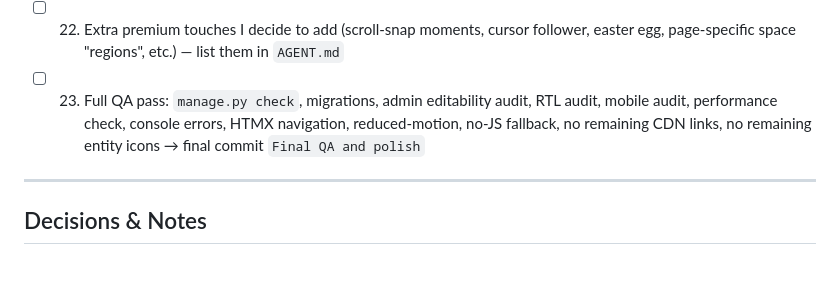
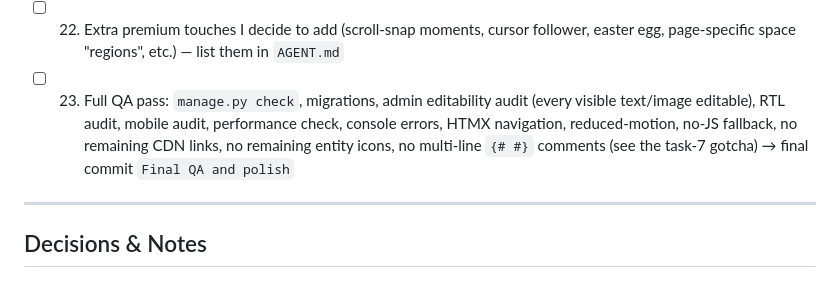
Before and after one commit to SoheilJA/pixoria, a Markdown page: AGENT.md, the part around the change. Rendered like a GitHub page.

Commit message:
Note multi-line template comment scan in QA checklist
Co-Authored-By: Claude Code <noreply@anthropic.com>

```diff
--- a/AGENT.md
+++ b/AGENT.md
@@ -73,7 +73,7 @@ The current project primary is **lime `#c8ff3d`** (`--color-lime` in `input.css`
 - [ ] 20. Expand the **About page** with many diverse sections (models, admin, seed)
 - [ ] 21. Align all remaining pages (portfolio, blog list/detail incl. dark prose, contact, FAQ, 404/500, etc.) with the new design system
 - [ ] 22. Extra premium touches I decide to add (scroll-snap moments, cursor follower, easter egg, page-specific space "regions", etc.) — list them in `AGENT.md`
-- [ ] 23. Full QA pass: `manage.py check`, migrations, admin editability audit, RTL audit, mobile audit, performance check, console errors, HTMX navigation, reduced-motion, no-JS fallback, no remaining CDN links, no remaining entity icons → final commit `Final QA and polish`
+- [ ] 23. Full QA pass: `manage.py check`, migrations, admin editability audit (every visible text/image editable), RTL audit, mobile audit, performance check, console errors, HTMX navigation, reduced-motion, no-JS fallback, no remaining CDN links, no remaining entity icons, no multi-line `{# #}` comments (see the task-7 gotcha) → final commit `Final QA and polish`
 
 ---
 
```
